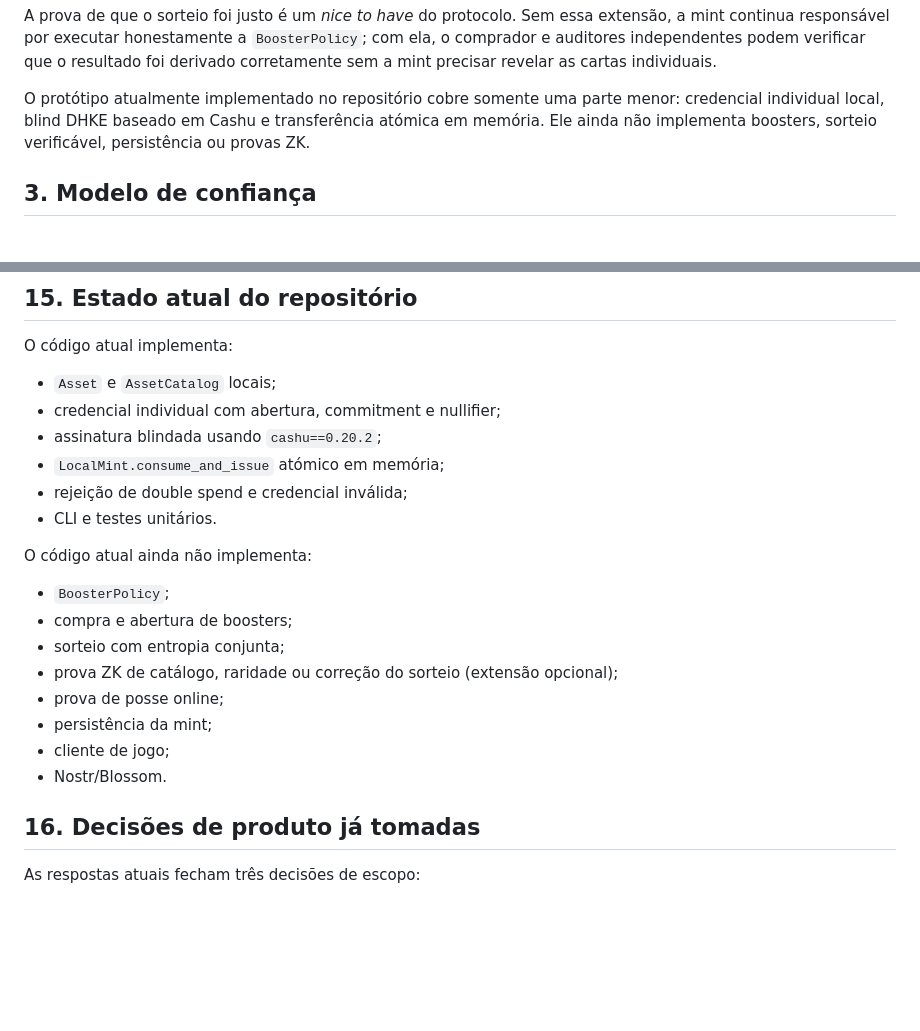
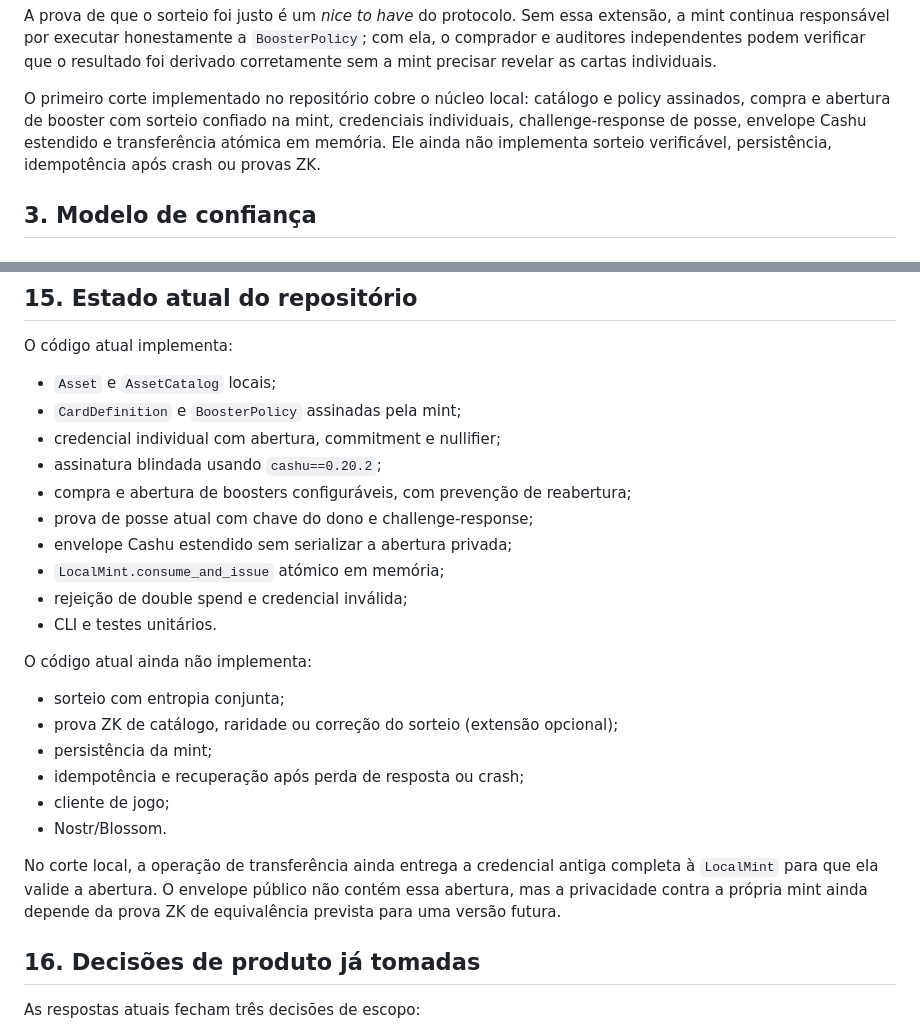
Before and after one commit to brenorb/NutFT, a Markdown page: docs/SPEC.md, 2 parts joined by grey strips. GitHub-like rendering; blank space fills up the shorter version.

Commit message:
docs: align protocol status with implementation

```diff
--- a/docs/SPEC.md
+++ b/docs/SPEC.md
@@ -55,10 +55,11 @@ extensão, a mint continua responsável por executar honestamente a
 que o resultado foi derivado corretamente sem a mint precisar revelar as
 cartas individuais.
 
-O protótipo atualmente implementado no repositório cobre somente uma parte
-menor: credencial individual local, blind DHKE baseado em Cashu e transferência
-atómica em memória. Ele ainda não implementa boosters, sorteio verificável,
-persistência ou provas ZK.
+O primeiro corte implementado no repositório cobre o núcleo local: catálogo e
+policy assinados, compra e abertura de booster com sorteio confiado na mint,
+credenciais individuais, challenge-response de posse, envelope Cashu estendido
+e transferência atómica em memória. Ele ainda não implementa sorteio
+verificável, persistência, idempotência após crash ou provas ZK.
 
 ## 3. Modelo de confiança
 
@@ -559,22 +560,29 @@ A primeira implementação criptográfica deve testar pelo menos:
 O código atual implementa:
 
 - `Asset` e `AssetCatalog` locais;
+- `CardDefinition` e `BoosterPolicy` assinadas pela mint;
 - credencial individual com abertura, commitment e nullifier;
 - assinatura blindada usando `cashu==0.20.2`;
+- compra e abertura de boosters configuráveis, com prevenção de reabertura;
+- prova de posse atual com chave do dono e challenge-response;
+- envelope Cashu estendido sem serializar a abertura privada;
 - `LocalMint.consume_and_issue` atómico em memória;
 - rejeição de double spend e credencial inválida;
 - CLI e testes unitários.
 
 O código atual ainda não implementa:
 
-- `BoosterPolicy`;
-- compra e abertura de boosters;
 - sorteio com entropia conjunta;
 - prova ZK de catálogo, raridade ou correção do sorteio (extensão opcional);
-- prova de posse online;
 - persistência da mint;
+- idempotência e recuperação após perda de resposta ou crash;
 - cliente de jogo;
 - Nostr/Blossom.
+
+No corte local, a operação de transferência ainda entrega a credencial antiga
+completa à `LocalMint` para que ela valide a abertura. O envelope público não
+contém essa abertura, mas a privacidade contra a própria mint ainda depende da
+prova ZK de equivalência prevista para uma versão futura.
 
 ## 16. Decisões de produto já tomadas
 
```
Also changed, not shown: docs/nuts/NUT-FC-01-card-credentials.md (+4 -0 lines).
